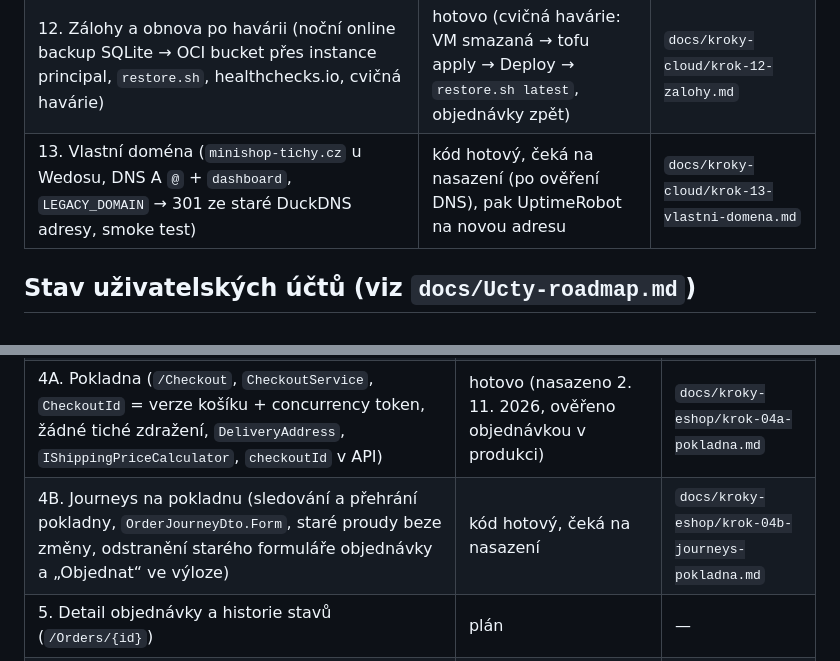
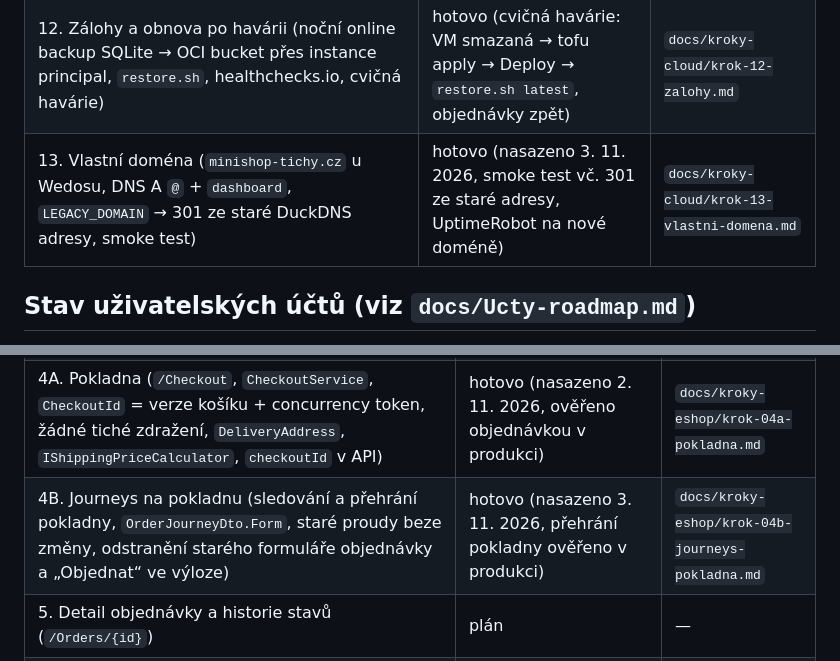
Before and after one commit to ftichy/MiniShop, a Markdown page: CLAUDE.md, 2 parts joined by grey strips. Drawn GitHub-style.

```diff
--- a/CLAUDE.md
+++ b/CLAUDE.md
@@ -283,7 +283,7 @@ Rozpočet max. 100 Kč/měsíc. Souhrny kroků do `docs/kroky-cloud/`. Kroky v c
 | 10. Secrets a konfigurace (secrets jen v GitHub `production` → stdin → `deploy.sh`, `production.env`, rotace RabbitMQ, registr `docs/secrets.md`, secret scanning, Dependabot) | hotovo (heslo RabbitMQ vyměněno pipeline, ověřeno objednávkou) | `docs/kroky-cloud/krok-10-secrets.md` |
 | 11. Monitoring a logy v cloudu (Aspire dashboard v Compose, `/health` pro UptimeRobot, alarmy OCI v `infra/monitoring.tf`) | kód hotový, čeká na provedení (PR, UptimeRobot, alarmy, zkouška výpadku) | `docs/kroky-cloud/krok-11-monitoring.md` |
 | 12. Zálohy a obnova po havárii (noční online backup SQLite → OCI bucket přes instance principal, `restore.sh`, healthchecks.io, cvičná havárie) | hotovo (cvičná havárie: VM smazaná → tofu apply → Deploy → `restore.sh latest`, objednávky zpět) | `docs/kroky-cloud/krok-12-zalohy.md` |
-| 13. Vlastní doména (`minishop-tichy.cz` u Wedosu, DNS A `@` + `dashboard`, `LEGACY_DOMAIN` → 301 ze staré DuckDNS adresy, smoke test) | kód hotový, čeká na nasazení (po ověření DNS), pak UptimeRobot na novou adresu | `docs/kroky-cloud/krok-13-vlastni-domena.md` |
+| 13. Vlastní doména (`minishop-tichy.cz` u Wedosu, DNS A `@` + `dashboard`, `LEGACY_DOMAIN` → 301 ze staré DuckDNS adresy, smoke test) | hotovo (nasazeno 3. 11. 2026, smoke test vč. 301 ze staré adresy, UptimeRobot na nové doméně) | `docs/kroky-cloud/krok-13-vlastni-domena.md` |
 
 ## Stav uživatelských účtů (viz `docs/Ucty-roadmap.md`)
 Role User (objednává, vidí a ruší jen své) a Admin (sklad, produkty, vyřízení, všechny objednávky a uživatelé, neobjednává).
@@ -347,7 +347,7 @@ nové moduly Notifications (odběratel událostí) a Payments (účastník ságy
 | 2B. Obrázky produktů (upload do skladu, typ podle bajtů, `/media/products/…` přes Web s immutable cache, `backup.py` `DIRECTORIES`) | hotovo (nasazeno 1. 11. 2026, obrázky ve výloze, noční záloha obsahuje `images/`) | `docs/kroky-eshop/krok-02b-obrazky.md` |
 | 3. Košík (agregát `Cart` v Orderingu s invarianty, `/Cart`, odznak v hlavičce, ceny z kopie katalogu, bez zpráv) | hotovo (nasazeno 1. 11. 2026; oprava: `asp-append-version` – starý CSS z cache) | `docs/kroky-eshop/krok-03-kosik.md` |
 | 4A. Pokladna (`/Checkout`, `CheckoutService`, `CheckoutId` = verze košíku + concurrency token, žádné tiché zdražení, `DeliveryAddress`, `IShippingPriceCalculator`, `checkoutId` v API) | hotovo (nasazeno 2. 11. 2026, ověřeno objednávkou v produkci) | `docs/kroky-eshop/krok-04a-pokladna.md` |
-| 4B. Journeys na pokladnu (sledování a přehrání pokladny, `OrderJourneyDto.Form`, staré proudy beze změny, odstranění starého formuláře objednávky a „Objednat“ ve výloze) | kód hotový, čeká na nasazení | `docs/kroky-eshop/krok-04b-journeys-pokladna.md` |
+| 4B. Journeys na pokladnu (sledování a přehrání pokladny, `OrderJourneyDto.Form`, staré proudy beze změny, odstranění starého formuláře objednávky a „Objednat“ ve výloze) | hotovo (nasazeno 3. 11. 2026, přehrání pokladny ověřeno v produkci) | `docs/kroky-eshop/krok-04b-journeys-pokladna.md` |
 | 5. Detail objednávky a historie stavů (`/Orders/{id}`) | plán | — |
 | 6. Expedice (Packing → Shipped → Completed, `OrderShippedV1`, odepsání rezervace, `Order.Version`) | plán | — |
 | 7. Notifikace jako samostatný odběratel (modul Notifications, šablony, `CustomerAnonymizedV1`) | plán | — |
```
Also changed, not shown: docs/kroky-cloud/krok-13-vlastni-domena.md (+2 -2 lines).
